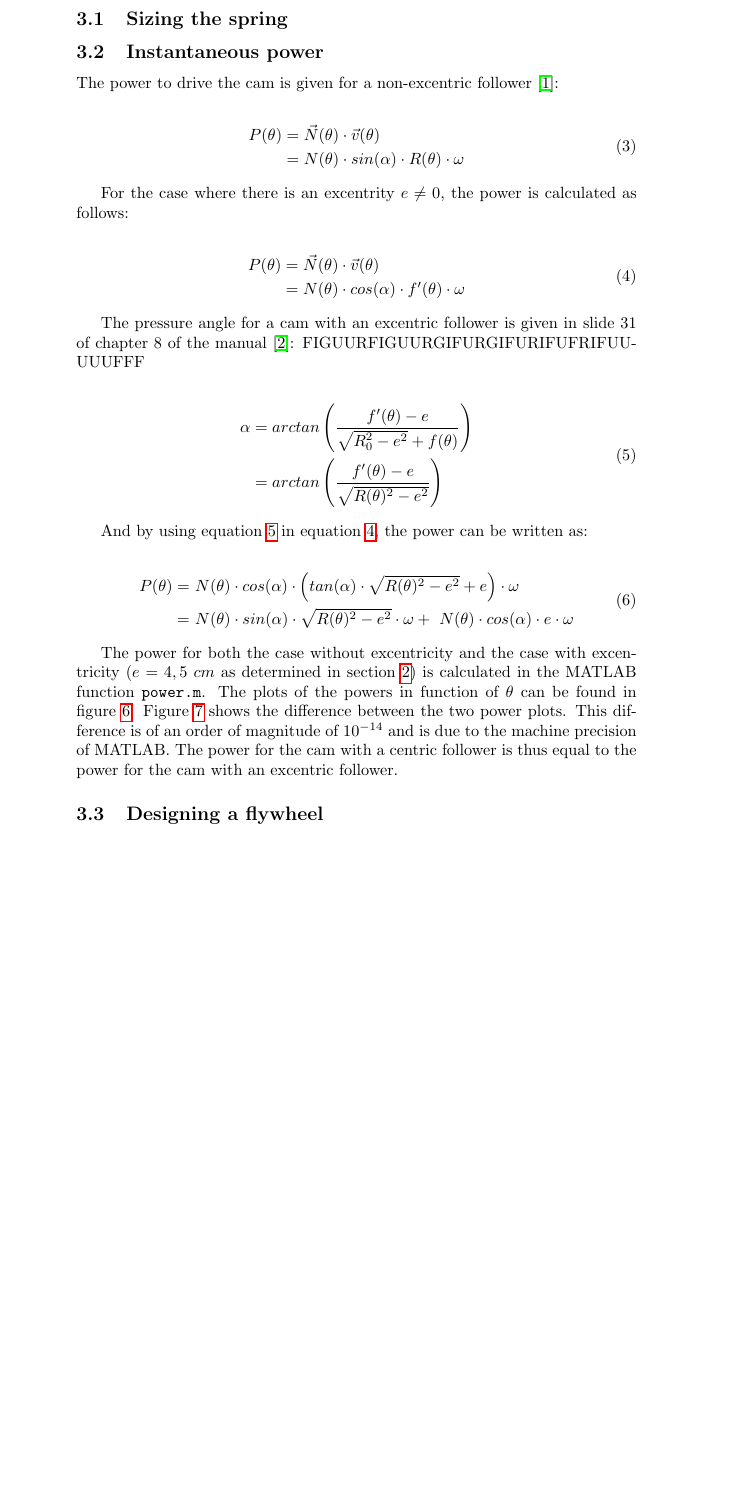
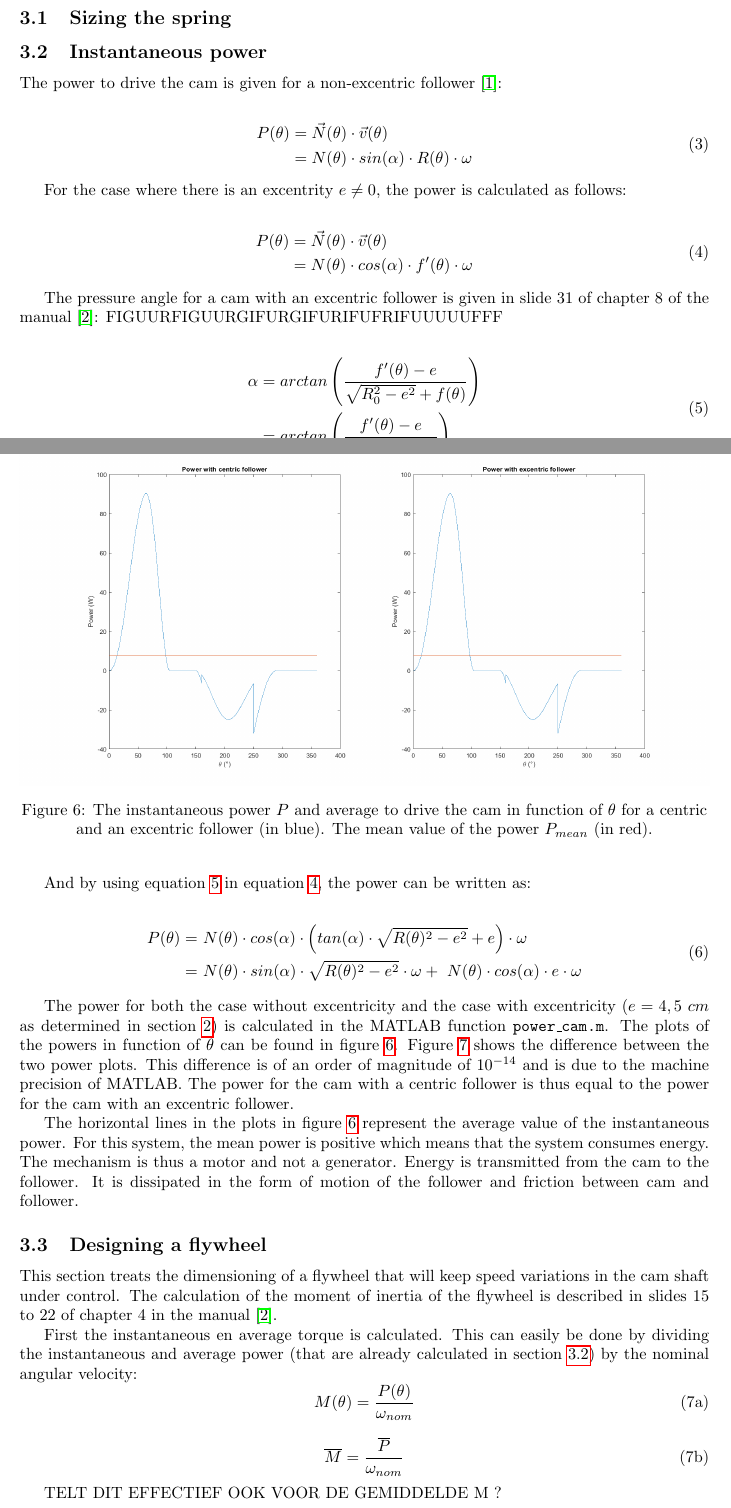
Before and after one commit to victordejans/Nokken, a LaTeX document (verslag/Analysis of a cam-follower system.tex): part of page 9 of 11 before the commit and two parts of pages 5 and 9 of 10 after it, the two joined at a grey line, cut so that both start at the same text, the shorter picture padded with empty space. The pictures show the PDF file verslag/Analysis of a cam-follower system.pdf that the author committed with the source.

Commit message:
verslag sectie 3.3

```diff
--- a/verslag/Analysis of a cam-follower system.tex
+++ b/verslag/Analysis of a cam-follower system.tex
@@ -283,12 +286,14 @@ And by using equation~\ref{eq:verm_exc2} in equation~\ref{eq:verm_exc1}, the pow
 	\end{split}
 \end{equation}
 
-The power for both the case without excentricity and the case with excentricity (\(e=4,5~cm\) as determined in section~\ref{sec:2}) is calculated in the MATLAB function \texttt{power.m}. The plots of the powers in function of \(\theta\) can be found in figure~\ref{fig:powerplot}. Figure~\ref{diffpower} shows the difference between the two power plots. This difference is of an order of magnitude of \(10^{-14}\) and is due to the machine precision of MATLAB. The power for the cam with a centric follower is thus equal to the power for the cam with an excentric follower.
+The power for both the case without excentricity and the case with excentricity (\(e=4,5~cm\) as determined in section~\ref{sec:2}) is calculated in the MATLAB function \texttt{power\_cam.m}. The plots of the powers in function of \(\theta\) can be found in figure~\ref{fig:powerplot}. Figure~\ref{diffpower} shows the difference between the two power plots. This difference is of an order of magnitude of \(10^{-14}\) and is due to the machine precision of MATLAB. The power for the cam with a centric follower is thus equal to the power for the cam with an excentric follower.
+
+The horizontal lines in the plots in figure~\ref{fig:powerplot} represent the average value of the instantaneous power. For this system, the mean power is positive which means that the system consumes energy. The mechanism is thus a motor and not a generator. Energy is transmitted from the cam to the follower. It is dissipated in the form of motion of the follower and friction between cam and follower.
 
 \begin{figure}
 	\centering
 	\includegraphics[width=\textwidth]{powerplot.png}
-	\caption{The instantaneous power \(P\) to drive the cam in function of \(\theta\) for a centric and an excentric follower.}
+	\caption{The instantaneous power \(P\) and average to drive the cam in function of \(\theta\) for a centric and an excentric follower (in blue). The mean value of the power \(P_{mean}\) (in red).}
 	\label{fig:powerplot}
 
 \end{figure}
@@ -302,6 +307,22 @@ The power for both the case without excentricity and the case with excentricity
 
 \subsection{Designing a flywheel}
 
+This section treats the dimensioning of a flywheel that will keep speed variations in the cam shaft under control. The calculation of the moment of inertia of the flywheel is described in slides 15 to 22 of chapter 4 in the manual~\cite{cursus}.
+
+First the instantaneous en average torque is calculated. This can easily be done by dividing the instantaneous and average power (that are already calculated in section~\ref{sec:power}) by the nominal angular velocity:
+\begin{subequations}
+\begin{equation}
+	M(\theta)=\frac{P(\theta)}{\omega_{nom}}
+\end{equation}
+\begin{equation}
+	\overline{M}=\frac{\overline{P}}{\omega_{nom}}
+\end{equation}
+\end{subequations}
+
+TELT DIT EFFECTIEF OOK VOOR DE GEMIDDELDE M ?
+
+\subsection{Startup regime of the motor}
+
 \section{Dynamics of the follower}
 
 \bibliographystyle{plain}
```
Also changed, not shown: verslag/Analysis of a cam-follower system.pdf, verslag/powerplot.png, verslag/torque.png (added), verslag/worksurplus.png (added), verslag/Analysis of a cam-follower system.tex (3 more changed lines), 5 other files.
